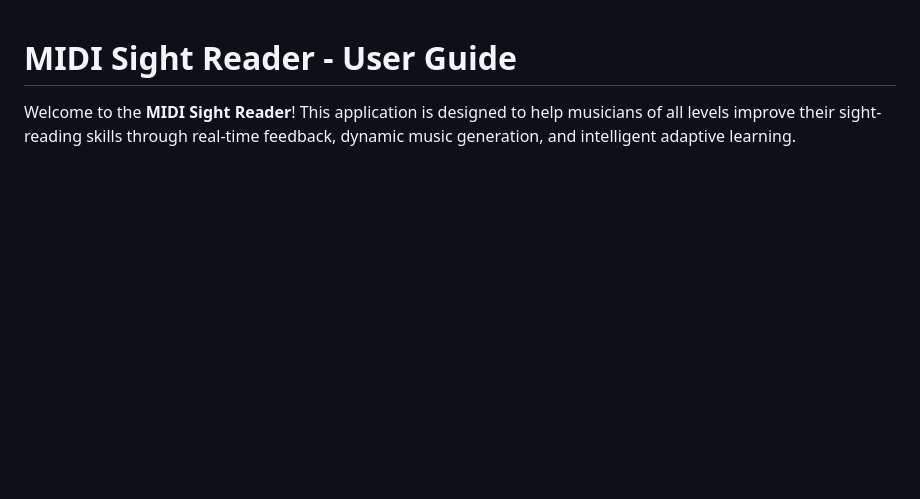
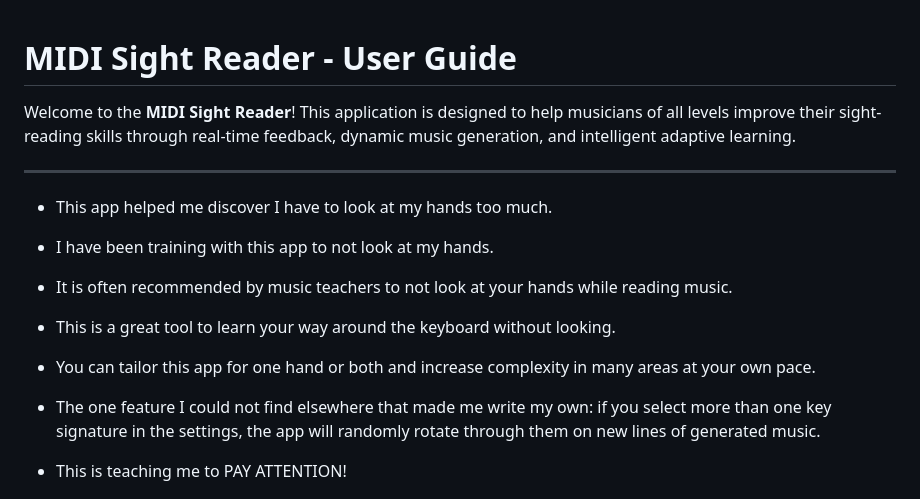
Before and after one commit to gilfo1/sight-reader, a Markdown page: USER_GUIDE.md, the part around the change. GitHub-like rendering; blank space fills up the shorter version.

```diff
--- a/USER_GUIDE.md
+++ b/USER_GUIDE.md
@@ -1,6 +1,17 @@
 # MIDI Sight Reader - User Guide
 
 Welcome to the **MIDI Sight Reader**! This application is designed to help musicians of all levels improve their sight-reading skills through real-time feedback, dynamic music generation, and intelligent adaptive learning.
+
+---
+- This app helped me discover I have to look at my hands too much.
+- I have been training with this app to not look at my hands.
+- It is often recommended by music teachers to not look at your hands while reading music.
+- This is a great tool to learn your way around the keyboard without looking.
+
+- You can tailor this app for one hand or both and increase complexity in many areas at your own pace.
+
+- The one feature I could not find elsewhere that made me write my own: if you select more than one key signature in the settings, the app will randomly rotate through them on new lines of generated music.
+- This is teaching me to PAY ATTENTION!
 
 ![Main Interface](./docs/screenshots/main-interface.png)
 
```
